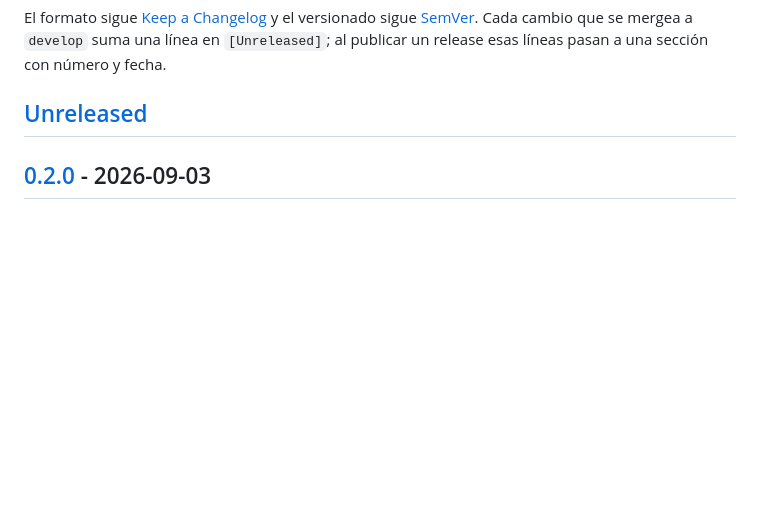
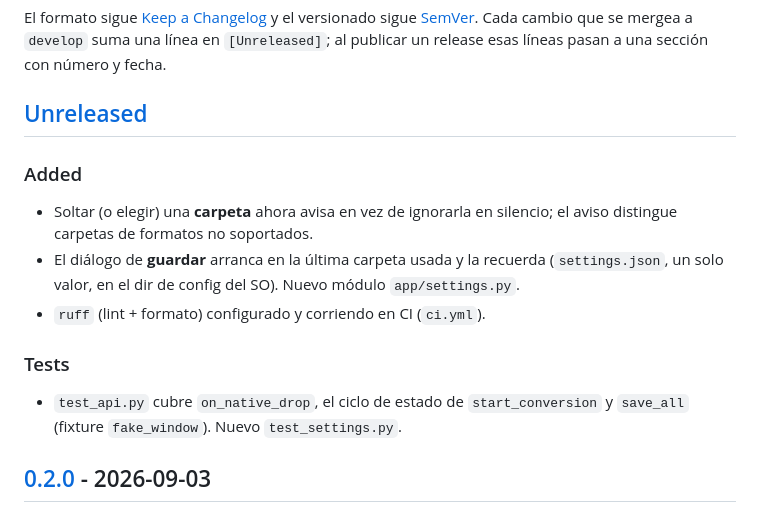
Before and after one commit to YERCKEN/tomarkdown, a Markdown page: CHANGELOG.md, the part around the change. GitHub-like rendering; blank space fills up the shorter version.

Commit message:
docs(changelog): anotar #5, #12, #13 y los tests en [Unreleased]
Co-Authored-By: Claude Sonnet 5 <noreply@anthropic.com>

```diff
--- a/CHANGELOG.md
+++ b/CHANGELOG.md
@@ -8,6 +8,20 @@ mergea a `develop` suma una línea en `[Unreleased]`; al publicar un release esa
 líneas pasan a una sección con número y fecha.
 
 ## [Unreleased]
+
+### Added
+
+- Soltar (o elegir) una **carpeta** ahora avisa en vez de ignorarla en silencio;
+  el aviso distingue carpetas de formatos no soportados.
+- El diálogo de **guardar** arranca en la última carpeta usada y la recuerda
+  (`settings.json`, un solo valor, en el dir de config del SO). Nuevo módulo
+  `app/settings.py`.
+- `ruff` (lint + formato) configurado y corriendo en CI (`ci.yml`).
+
+### Tests
+
+- `test_api.py` cubre `on_native_drop`, el ciclo de estado de `start_conversion`
+  y `save_all` (fixture `fake_window`). Nuevo `test_settings.py`.
 
 ## [0.2.0] - 2026-09-03
 
```
